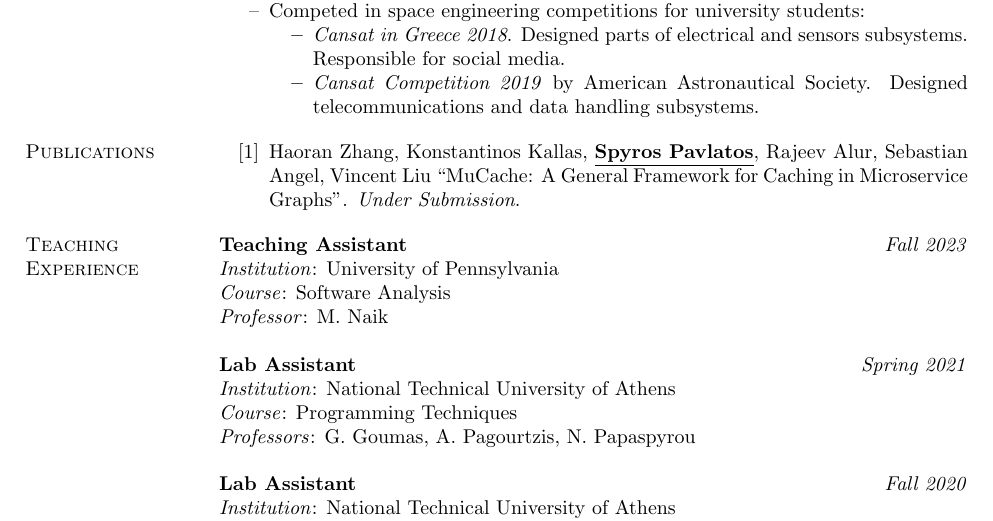
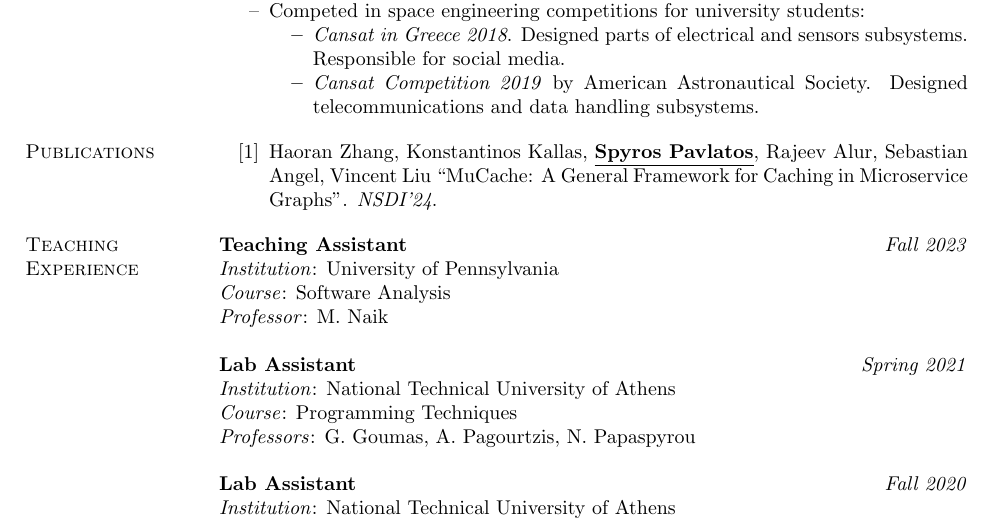
Before and after one commit to spyrospav/cv, a LaTeX CV (main.tex): part of page 1 of 2, cut so that both start at the same text. Compiled offline with pdfLaTeX.

Commit message:
MuCache NSDI

```diff
--- a/main.tex
+++ b/main.tex
@@ -83,7 +83,7 @@ Integrated Masters (5-year joint degree, 300 ECTS) Electrical \& Computer Engine
 
 \begin{enumerate}[nosep, label={[\arabic*]}]
 
-  \item Haoran Zhang, Konstantinos Kallas,  \authorme, Rajeev Alur, Sebastian Angel, Vincent Liu ``MuCache: A General Framework for Caching in Microservice Graphs''. \emph{Under Submission}.
+  \item Haoran Zhang, Konstantinos Kallas,  \authorme, Rajeev Alur, Sebastian Angel, Vincent Liu ``MuCache: A General Framework for Caching in Microservice Graphs''. \emph{NSDI'24}.
   %  \preprint{https://arxiv.org/abs/2205.13394} \code{https://github.com/papachristoumarios/dynamic-clearing} \poster{https://drive.google.com/file/d/1l0TCsoZNo3NoOOHsPSh1ofctXD4ivFir/view?usp=sharing}
   %  \paper{https://dl.acm.org/doi/abs/10.1145/3543507.3583470}
   %  \slides{https://drive.google.com/file/d/1ZZ6F6PFNsBjYKFyurkwM2IbenuzXJEAs/view?usp=share_link}
```
Also changed, not shown: main.pdf.
